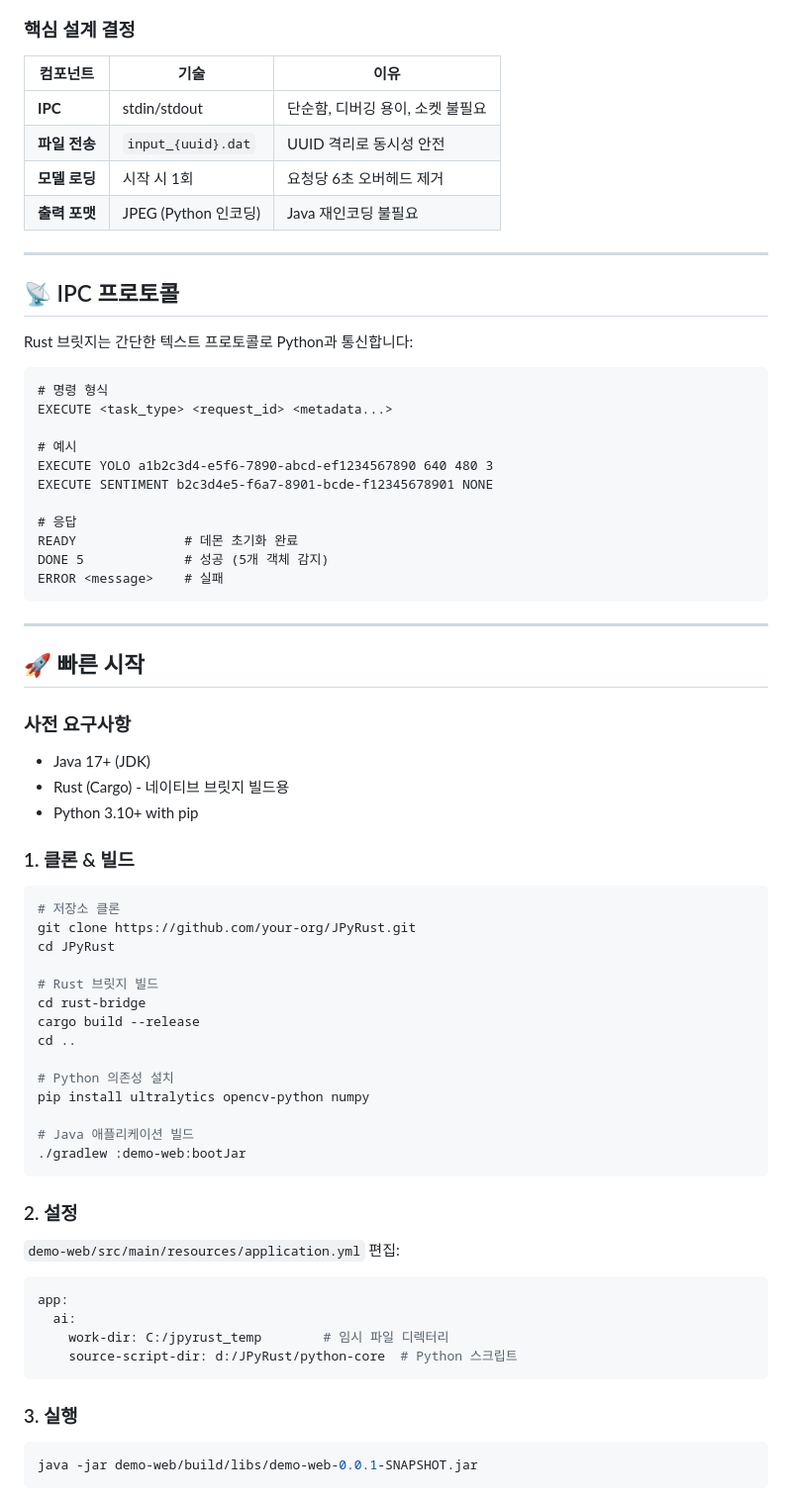
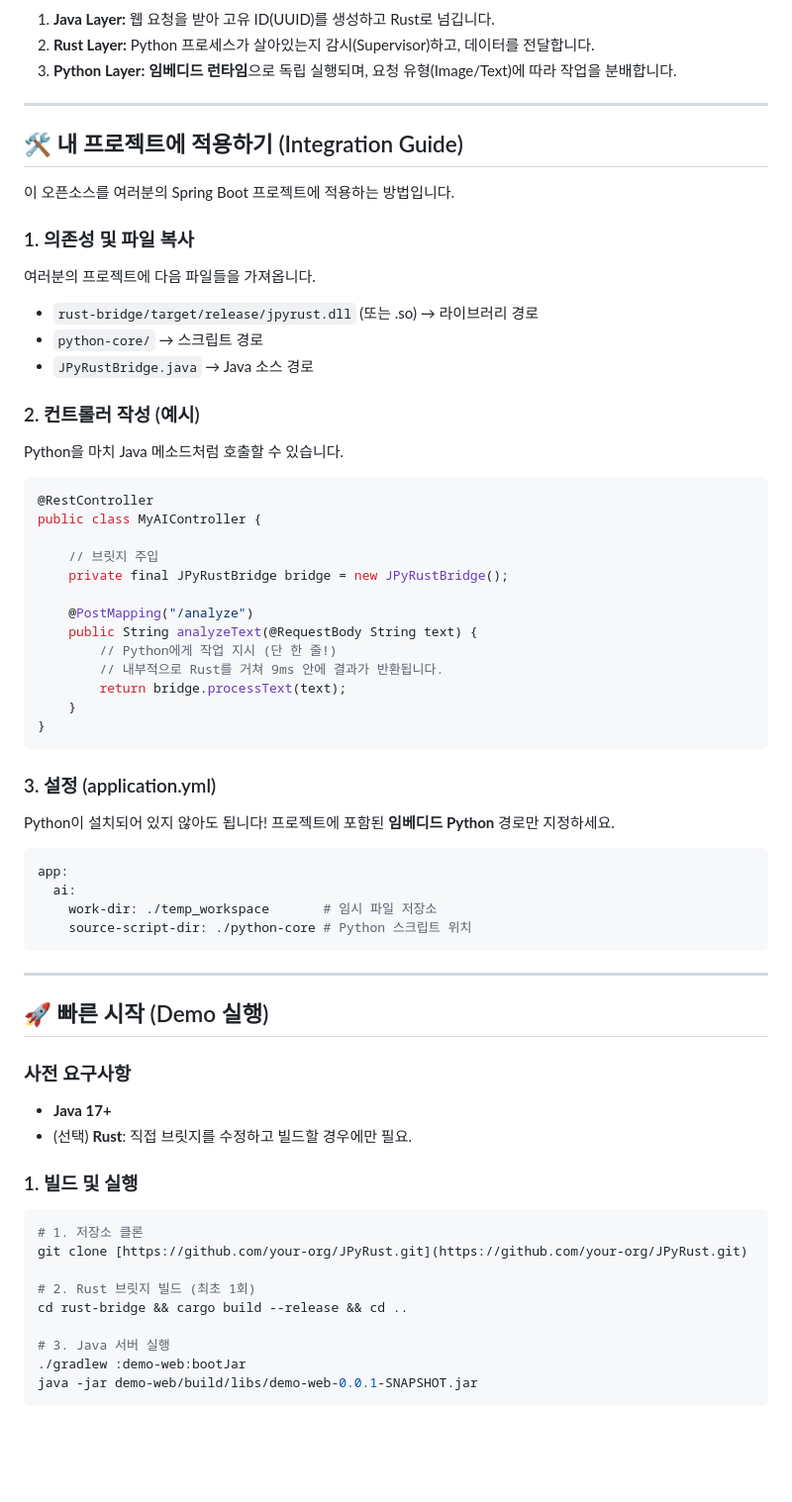
Before and after one commit to farmer0010/JPyRust, a Markdown page: README_KR.md, the part around one of its changes. Shown at 99% size. Drawn GitHub-style; blank space fills up the shorter version.

Commit message:
Revise README_KR for clarity and updates
Updated project introduction, performance metrics, and integration guide in README_KR.md.

````diff
--- a/README_KR.md
+++ b/README_KR.md
@@ -73,75 +57,68 @@ graph TD
 ```
 
-### 핵심 설계 결정
-
-| 컴포넌트 | 기술 | 이유 |
-|----------|------|------|
-| **IPC** | stdin/stdout | 단순함, 디버깅 용이, 소켓 불필요 |
-| **파일 전송** | `input_{uuid}.dat` | UUID 격리로 동시성 안전 |
-| **모델 로딩** | 시작 시 1회 | 요청당 6초 오버헤드 제거 |
-| **출력 포맷** | JPEG (Python 인코딩) | Java 재인코딩 불필요 |
+1.  **Java Layer:** 웹 요청을 받아 고유 ID(UUID)를 생성하고 Rust로 넘깁니다.
+2.  **Rust Layer:** Python 프로세스가 살아있는지 감시(Supervisor)하고, 데이터를 전달합니다.
+3.  **Python Layer:** **임베디드 런타임**으로 독립 실행되며, 요청 유형(Image/Text)에 따라 작업을 분배합니다.
 
 ---
 
-## 📡 IPC 프로토콜
+## 🛠️ 내 프로젝트에 적용하기 (Integration Guide)
 
-Rust 브릿지는 간단한 텍스트 프로토콜로 Python과 통신합니다:
+이 오픈소스를 여러분의 Spring Boot 프로젝트에 적용하는 방법입니다.
 
-```plaintext
-# 명령 형식
-EXECUTE <task_type> <request_id> <metadata...>
+### 1. 의존성 및 파일 복사
+여러분의 프로젝트에 다음 파일들을 가져옵니다.
+* `rust-bridge/target/release/jpyrust.dll` (또는 .so) → 라이브러리 경로
+* `python-core/` → 스크립트 경로
+* `JPyRustBridge.java` → Java 소스 경로
 
-# 예시
-EXECUTE YOLO a1b2c3d4-e5f6-7890-abcd-ef1234567890 640 480 3
-EXECUTE SENTIMENT b2c3d4e5-f6a7-8901-bcde-f12345678901 NONE
+### 2. 컨트롤러 작성 (예시)
+Python을 마치 Java 메소드처럼 호출할 수 있습니다.
 
-# 응답
-READY              # 데몬 초기화 완료
-DONE 5             # 성공 (5개 객체 감지)
-ERROR <message>    # 실패
+```java
+@RestController
+public class MyAIController {
+
+    // 브릿지 주입
+    private final JPyRustBridge bridge = new JPyRustBridge();
+
+    @PostMapping("/analyze")
+    public String analyzeText(@RequestBody String text) {
+        // Python에게 작업 지시 (단 한 줄!)
+        // 내부적으로 Rust를 거쳐 9ms 안에 결과가 반환됩니다.
+        return bridge.processText(text);
+    }
+}
+```
+
+### 3. 설정 (application.yml)
+Python이 설치되어 있지 않아도 됩니다! 프로젝트에 포함된 **임베디드 Python** 경로만 지정하세요.
+
+```yaml
+app:
+  ai:
+    work-dir: ./temp_workspace       # 임시 파일 저장소
+    source-script-dir: ./python-core # Python 스크립트 위치
 ```
 
 ---
 
-## 🚀 빠른 시작
+## 🚀 빠른 시작 (Demo 실행)
 
 ### 사전 요구사항
-- Java 17+ (JDK)
-- Rust (Cargo) - 네이티브 브릿지 빌드용
-- Python 3.10+ with pip
+* **Java 17+**
+* (선택) **Rust**: 직접 브릿지를 수정하고 빌드할 경우에만 필요.
 
-### 1. 클론 & 빌드
+### 1. 빌드 및 실행
+```bash
+# 1. 저장소 클론
+git clone [https://github.com/your-org/JPyRust.git](https://github.com/your-org/JPyRust.git)
 
-```bash
-# 저장소 클론
-git clone https://github.com/your-org/JPyRust.git
-cd JPyRust
+# 2. Rust 브릿지 빌드 (최초 1회)
+cd rust-bridge && cargo build --release && cd ..
 
-# Rust 브릿지 빌드
-cd rust-bridge
-cargo build --release
-cd ..
-
-# Python 의존성 설치
-pip install ultralytics opencv-python numpy
-
-# Java 애플리케이션 빌드
+# 3. Java 서버 실행
 ./gradlew :demo-web:bootJar
-```
-
-### 2. 설정
-
-`demo-web/src/main/resources/application.yml` 편집:
-```yaml
-app:
-  ai:
-    work-dir: C:/jpyrust_temp        # 임시 파일 디렉터리
-    source-script-dir: d:/JPyRust/python-core  # Python 스크립트
-```
-
-### 3. 실행
-
-```bash
 java -jar demo-web/build/libs/demo-web-0.0.1-SNAPSHOT.jar
 ```
 
````
Also changed, not shown: other parts of README_KR.md (+55 -162 lines).
